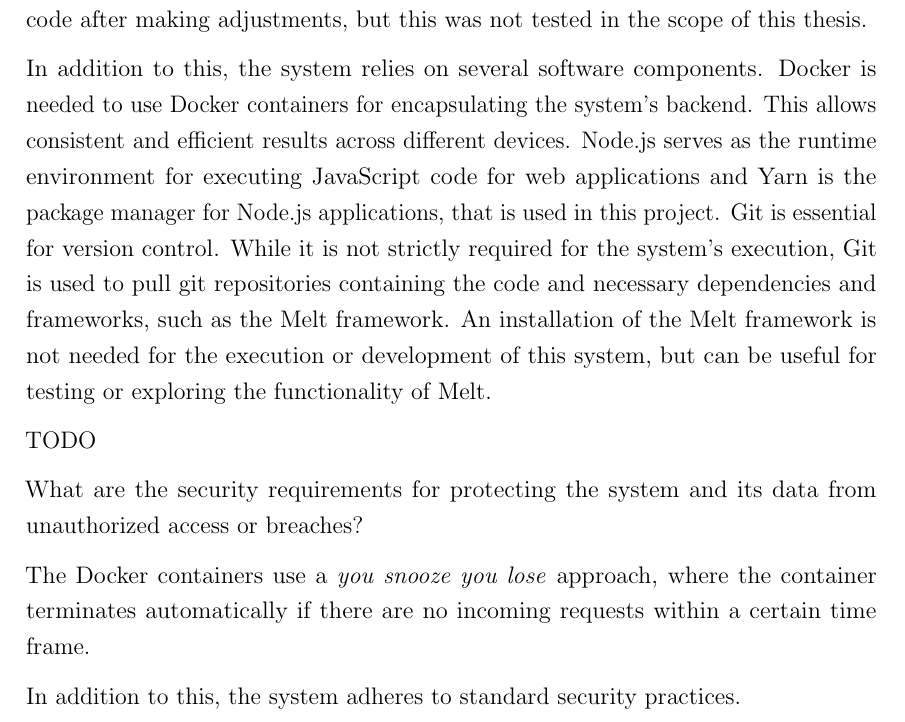
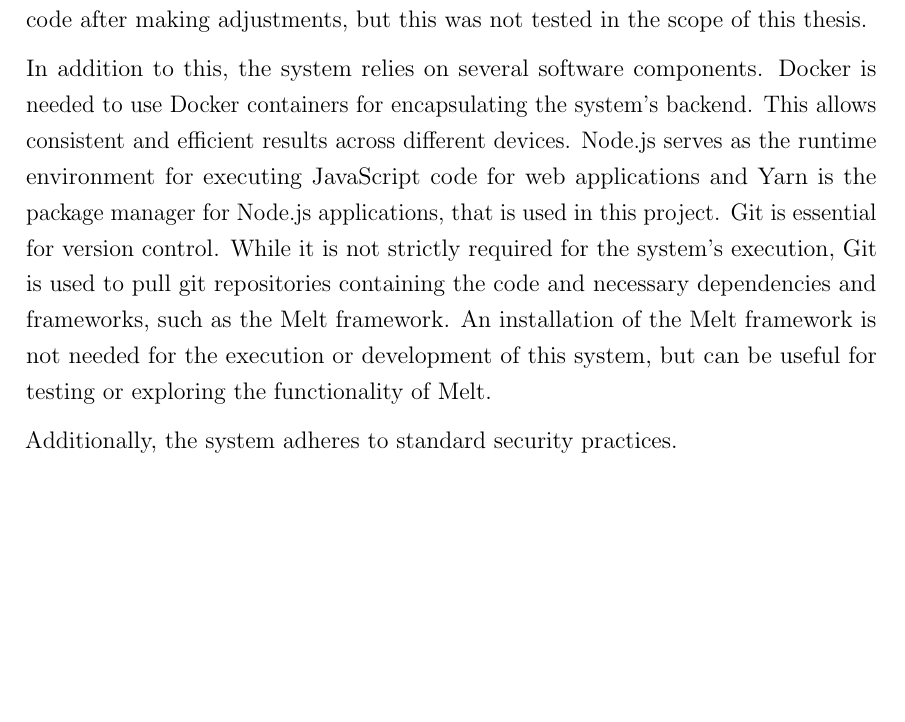
Before and after one commit to Pina-Cola/MasterThesis, a LaTeX document (subfiles/SystemRequirements.tex): part of the page, cut so that both start at the same text, the shorter picture padded with empty space. Compiled offline with pdfLaTeX.

Commit message:
technical requirements

```diff
--- a/subfiles/SystemRequirements.tex
+++ b/subfiles/SystemRequirements.tex
@@ -82,14 +82,8 @@ Node.js serves as the runtime environment for executing JavaScript code for web
 Git is essential for version control. While it is not strictly required for the system's execution, Git is used to pull git repositories containing the code and necessary dependencies and frameworks, such as the Melt framework.
 An installation of the Melt framework is not needed for the execution or development of this system, but can be useful for testing or exploring the functionality of Melt.
 
-
-TODO
-
-What are the security requirements for protecting the system and its data from unauthorized access or breaches?
-
-The Docker containers use a \textit{you snooze you lose} approach, where the container terminates automatically if there are no incoming requests within a certain time frame.
-
-In addition to this, the system adheres to standard security practices.
+%Regarding the security measurements, the Docker containers use a \textit{you snooze you lose} approach, where the container terminates automatically if there are no incoming requests within a certain time frame.
+Additionally, the system adheres to standard security practices.
 
 
 
```
